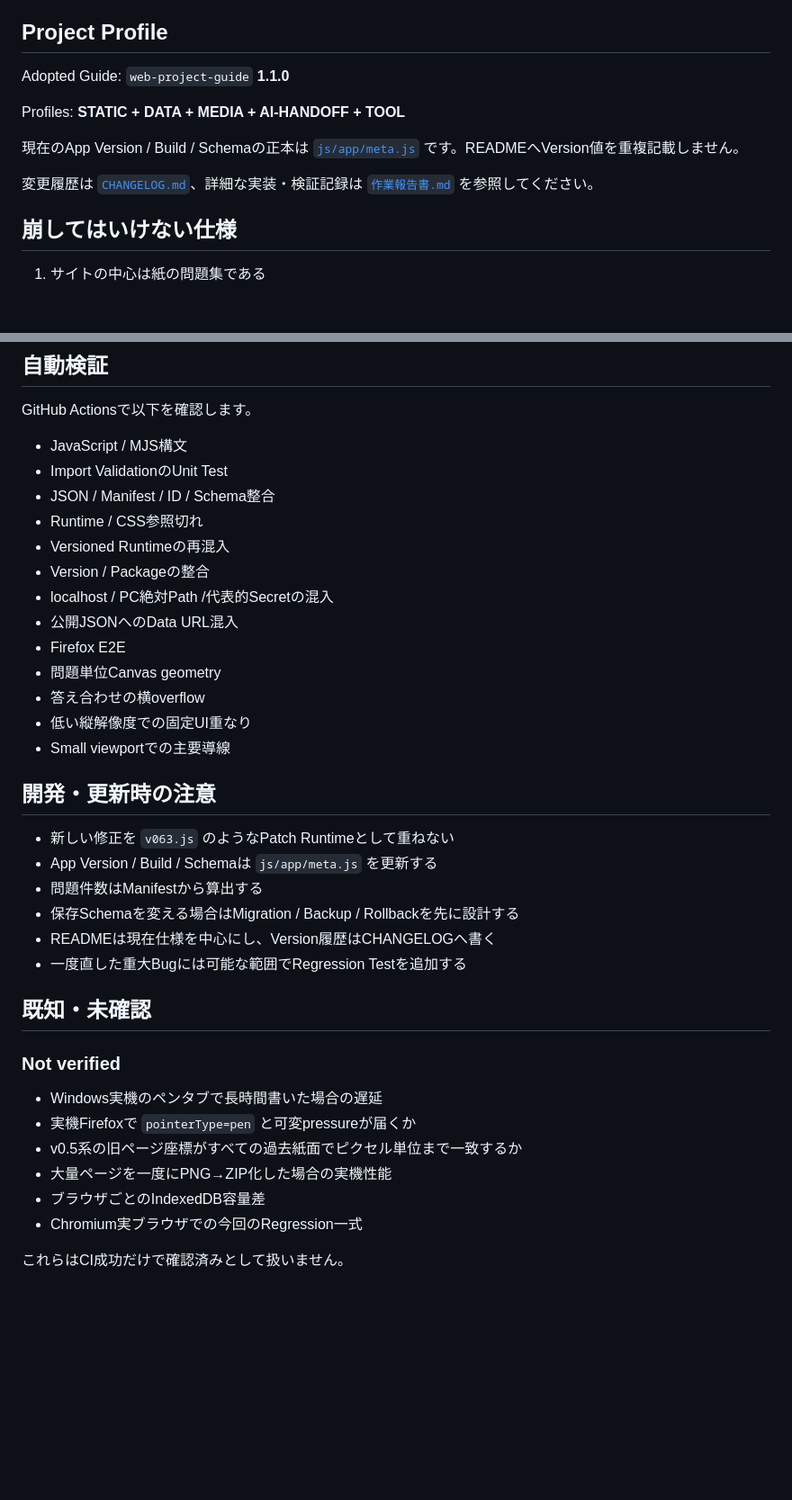
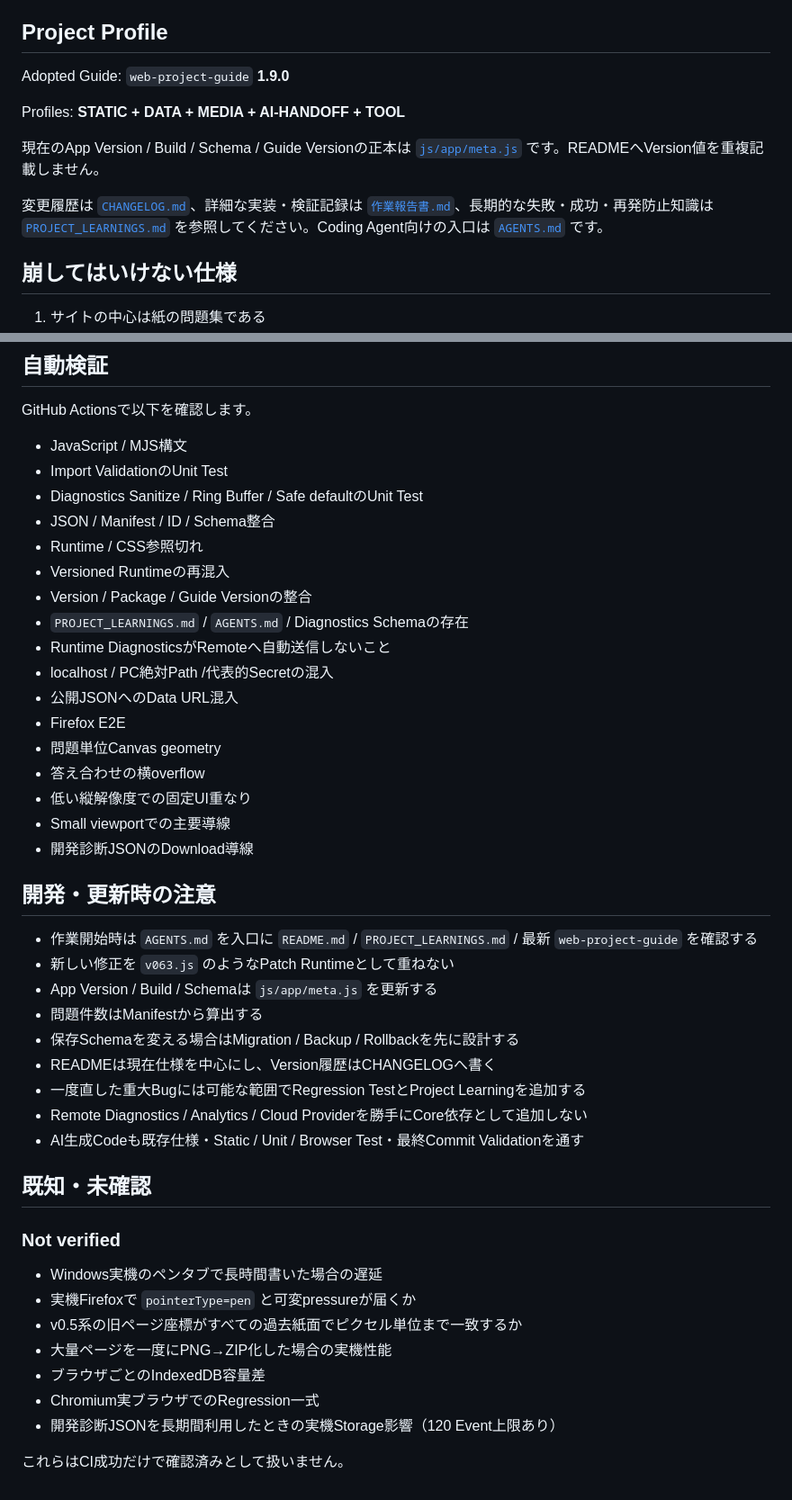
Before and after one commit to EliteMay/english, a Markdown page: README.md, 2 parts joined by grey strips. Shown at 90% size. GitHub-like rendering; blank space fills up the shorter version.

```diff
--- a/README.md
+++ b/README.md
@@ -6,13 +6,13 @@
 
 ## Project Profile
 
-Adopted Guide: `web-project-guide` **1.1.0**
+Adopted Guide: `web-project-guide` **1.9.0**
 
 Profiles: **STATIC + DATA + MEDIA + AI-HANDOFF + TOOL**
 
-現在のApp Version / Build / Schemaの正本は [`js/app/meta.js`](js/app/meta.js) です。READMEへVersion値を重複記載しません。
+現在のApp Version / Build / Schema / Guide Versionの正本は [`js/app/meta.js`](js/app/meta.js) です。READMEへVersion値を重複記載しません。
 
-変更履歴は [`CHANGELOG.md`](CHANGELOG.md)、詳細な実装・検証記録は [`作業報告書.md`](作業報告書.md) を参照してください。
+変更履歴は [`CHANGELOG.md`](CHANGELOG.md)、詳細な実装・検証記録は [`作業報告書.md`](作業報告書.md)、長期的な失敗・成功・再発防止知識は [`PROJECT_LEARNINGS.md`](PROJECT_LEARNINGS.md) を参照してください。Coding Agent向けの入口は [`AGENTS.md`](AGENTS.md) です。
 
 ## 崩してはいけない仕様
 
@@ -230,10 +290,13 @@ GitHub Actionsで以下を確認します。
 
 - JavaScript / MJS構文
 - Import ValidationのUnit Test
+- Diagnostics Sanitize / Ring Buffer / Safe defaultのUnit Test
 - JSON / Manifest / ID / Schema整合
 - Runtime / CSS参照切れ
 - Versioned Runtimeの再混入
-- Version / Packageの整合
+- Version / Package / Guide Versionの整合
+- `PROJECT_LEARNINGS.md` / `AGENTS.md` / Diagnostics Schemaの存在
+- Runtime DiagnosticsがRemoteへ自動送信しないこと
 - localhost / PC絶対Path /代表的Secretの混入
 - 公開JSONへのData URL混入
 - Firefox E2E
@@ -241,15 +304,19 @@ GitHub Actionsで以下を確認します。
 - 答え合わせの横overflow
 - 低い縦解像度での固定UI重なり
 - Small viewportでの主要導線
+- 開発診断JSONのDownload導線
 
 ## 開発・更新時の注意
 
+- 作業開始時は `AGENTS.md` を入口に `README.md` / `PROJECT_LEARNINGS.md` / 最新 `web-project-guide` を確認する
 - 新しい修正を `v063.js` のようなPatch Runtimeとして重ねない
 - App Version / Build / Schemaは `js/app/meta.js` を更新する
 - 問題件数はManifestから算出する
 - 保存Schemaを変える場合はMigration / Backup / Rollbackを先に設計する
 - READMEは現在仕様を中心にし、Version履歴はCHANGELOGへ書く
-- 一度直した重大Bugには可能な範囲でRegression Testを追加する
+- 一度直した重大Bugには可能な範囲でRegression TestとProject Learningを追加する
+- Remote Diagnostics / Analytics / Cloud Providerを勝手にCore依存として追加しない
+- AI生成Codeも既存仕様・Static / Unit / Browser Test・最終Commit Validationを通す
 
 ## 既知・未確認
 
@@ -260,6 +327,7 @@ GitHub Actionsで以下を確認します。
 - v0.5系の旧ページ座標がすべての過去紙面でピクセル単位まで一致するか
 - 大量ページを一度にPNG→ZIP化した場合の実機性能
 - ブラウザごとのIndexedDB容量差
-- Chromium実ブラウザでの今回のRegression一式
+- Chromium実ブラウザでのRegression一式
+- 開発診断JSONを長期間利用したときの実機Storage影響（120 Event上限あり）
 
 これらはCI成功だけで確認済みとして扱いません。
```
Also changed, not shown: other parts of README.md (+79 -19 lines).
